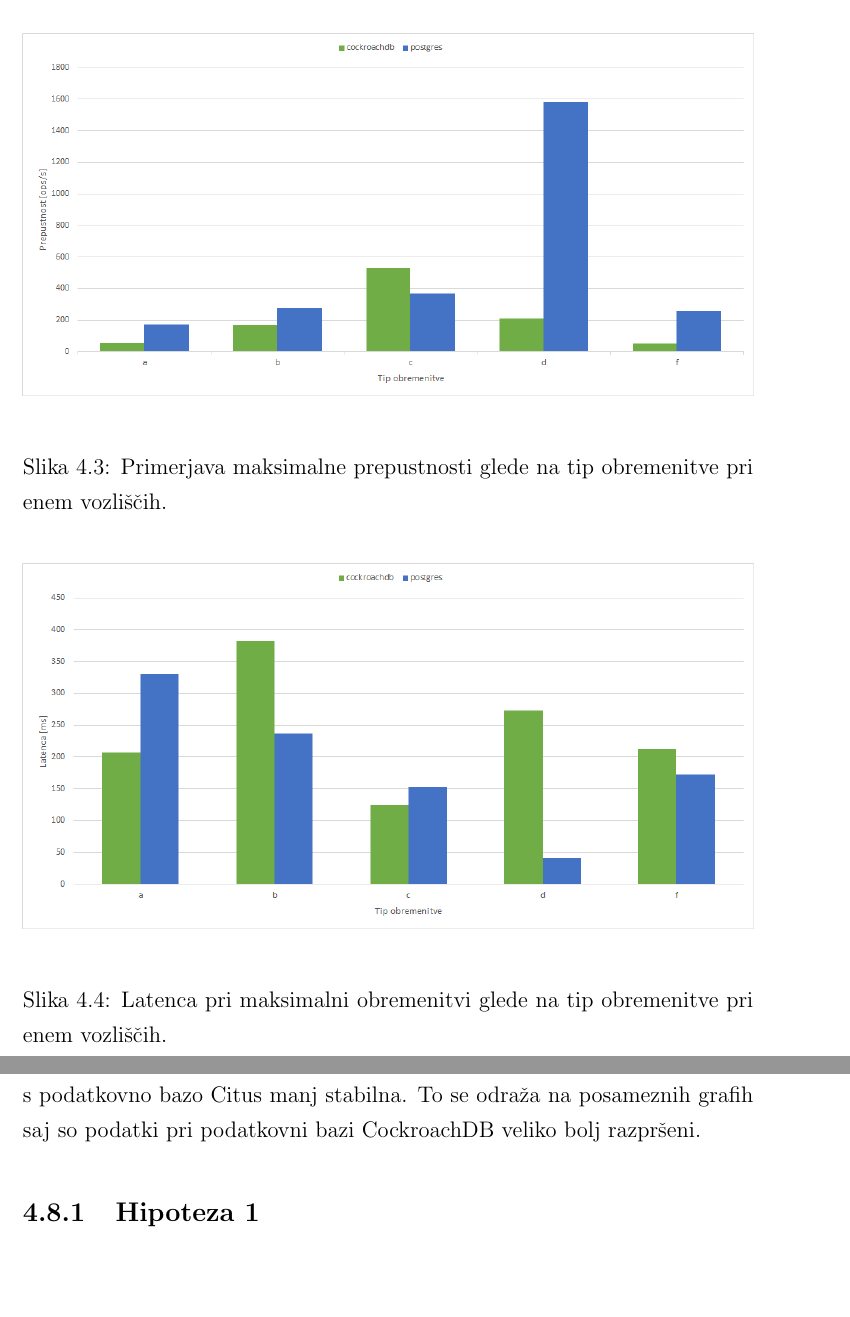
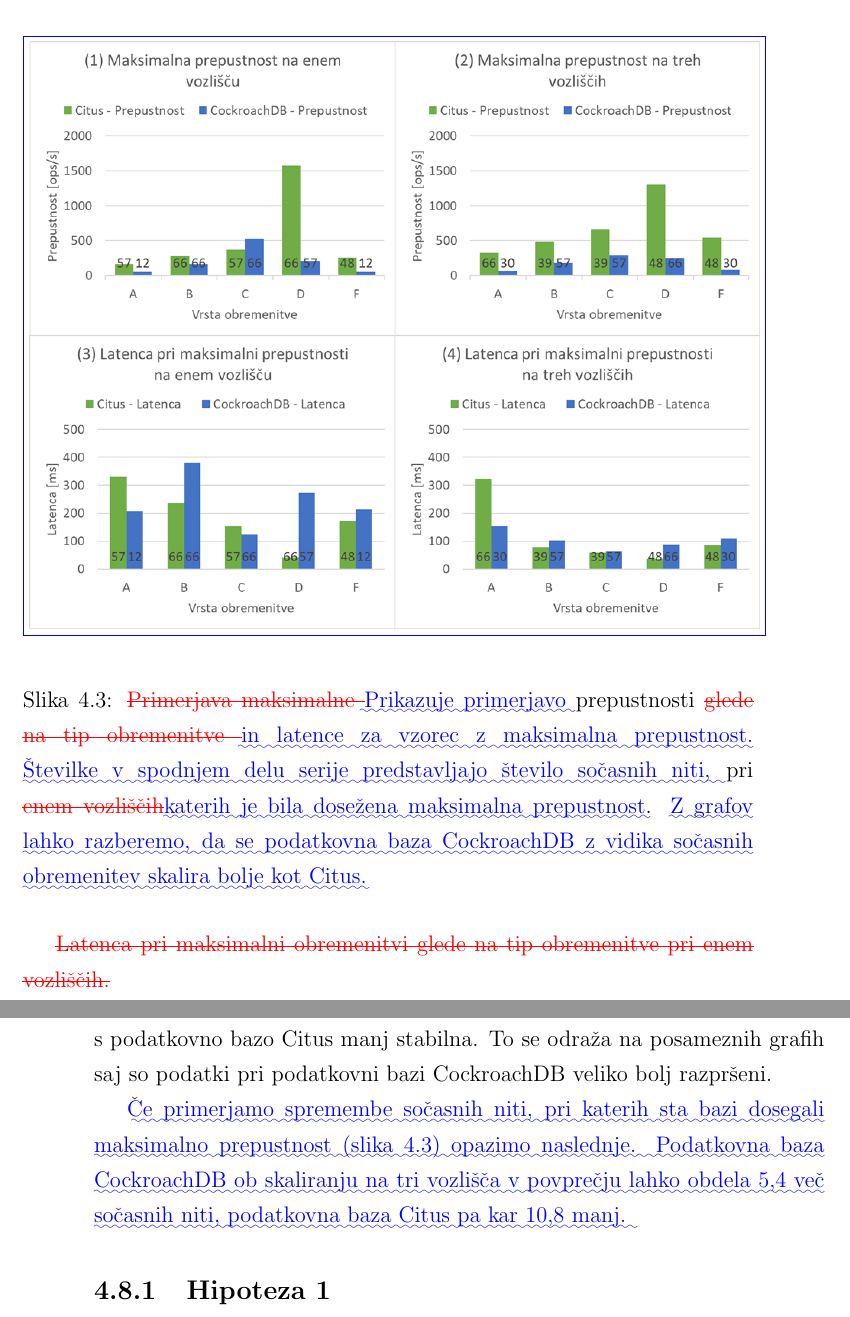
Before and after one commit to arruw/diploma-latex, a LaTeX thesis (main-diffmaster.tex): two parts of pages 62 and 64 of 79 before the commit and two parts of pages 62 and 63 of 79 after it, joined at a grey line, cut so that both start at the same text, the shorter picture padded with empty space. The pictures show the PDF file main-diffmaster.pdf that the author committed with the source.

Commit message:
Opisi rezultatov + popravljen graf maksimalne prepustnosti

```diff
--- a/main-diffmaster.tex
+++ b/main-diffmaster.tex
@@ -1354,46 +1352,70 @@
 
 \begin{figure}[H]
 \begin{center}
-\includegraphics[width=1\textwidth]{resources/maxThroughput-n1-v2.png}
-\end{center}
-\caption{Primerjava maksimalne prepustnosti glede na tip obremenitve pri enem vozliščih.}
-\label{img_ycsb_results_max_throughput_n1}
-\end{figure}
+\DIFdelbeginFL %DIFDELCMD < \includegraphics[width=1\textwidth]{resources/maxThroughput-n1-v2.png}
+%DIFDELCMD < %%%
+\DIFdelendFL \DIFaddbeginFL \includegraphics[width=1.0\textwidth]{resources/maxThroughput.png}
+\DIFaddendFL \end{center}
+\caption{\DIFdelbeginFL \DIFdelFL{Primerjava maksimalne }\DIFdelendFL \DIFaddbeginFL \DIFaddFL{Prikazuje primerjavo }\DIFaddendFL prepustnosti \DIFdelbeginFL \DIFdelFL{glede na tip obremenitve }\DIFdelendFL \DIFaddbeginFL \DIFaddFL{in latence za vzorec z maksimalna prepustnost. Številke v spodnjem delu serije predstavljajo število sočasnih niti, }\DIFaddendFL pri \DIFdelbeginFL \DIFdelFL{enem vozliščih}\DIFdelendFL \DIFaddbeginFL \DIFaddFL{katerih je bila dosežena maksimalna prepustnost}\DIFaddendFL . \DIFaddbeginFL \DIFaddFL{Z grafov lahko razberemo, da se podatkovna baza CockroachDB z vidika sočasnih obremenitev skalira bolje kot Citus.}\DIFaddendFL }
+\DIFdelbeginFL %DIFDELCMD < \label{img_ycsb_results_max_throughput_n1}
+%DIFDELCMD < %%%
+\DIFdelendFL \DIFaddbeginFL \label{img_ycsb_results_max_throughput}
+\DIFaddendFL \end{figure}
 
-\begin{figure}[H]
-\begin{center}
-\includegraphics[width=1\textwidth]{resources/maxThroughput-latency-n1-v2.png}
-\end{center}
-\caption{Latenca pri maksimalni obremenitvi glede na tip obremenitve pri enem vozliščih.}
-\label{img_ycsb_results_max_throughput_latency_n1}
-\end{figure}
+\DIFdelbegin %DIFDELCMD < \begin{figure}[H]
+%DIFDELCMD < \begin{center}
+%DIFDELCMD < \includegraphics[width=1\textwidth]{resources/maxThroughput-latency-n1-v2.png}
+%DIFDELCMD < \end{center}
+%DIFDELCMD < %%%
+%DIFDELCMD < \caption{%
+{%DIFAUXCMD
+\DIFdelFL{Latenca pri maksimalni obremenitvi glede na tip obremenitve pri enem vozliščih.}}
+%DIFAUXCMD
+%DIFDELCMD < \label{img_ycsb_results_max_throughput_latency_n1}
+%DIFDELCMD < \end{figure}
+%DIFDELCMD <
 
-\newpage
+%DIFDELCMD < %%%
+\DIFdelend \newpage
 
-\begin{figure}[H]
-\begin{center}
-\includegraphics[width=1\textwidth]{resources/maxThroughput-n3-v2.png}
-\end{center}
-\caption{Primerjava maksimalne prepustnosti glede na tip obremenitve pri treh vozliščih.}
-\label{img_ycsb_results_max_throughput_n3}
-\end{figure}
+\DIFdelbegin %DIFDELCMD < \begin{figure}[H]
+%DIFDELCMD < \begin{center}
+%DIFDELCMD < \includegraphics[width=1\textwidth]{resources/maxThroughput-n3-v2.png}
+%DIFDELCMD < \end{center}
+%DIFDELCMD < %%%
+%DIFDELCMD < \caption{%
+{%DIFAUXCMD
+\DIFdelFL{Primerjava maksimalne prepustnosti glede na tip obremenitve pri treh vozliščih.}}
+%DIFAUXCMD
+%DIFDELCMD < \label{img_ycsb_results_max_throughput_n3}
+%DIFDELCMD < \end{figure}
+%DIFDELCMD <
 
-\begin{figure}[H]
-\begin{center}
-\includegraphics[width=1\textwidth]{resources/maxThroughput-latency-n3-v2.png}
-\end{center}
-\caption{Latenca pri maksimalni obremenitvi glede na tip obremenitve pri treh vozliščih.}
-\label{img_ycsb_results_max_throughput_latency_n3}
-\end{figure}
+%DIFDELCMD < \begin{figure}[H]
+%DIFDELCMD < \begin{center}
+%DIFDELCMD < \includegraphics[width=1\textwidth]{resources/maxThroughput-latency-n3-v2.png}
+%DIFDELCMD < \end{center}
+%DIFDELCMD < %%%
+%DIFDELCMD < \caption{%
+{%DIFAUXCMD
+\DIFdelFL{Latenca pri maksimalni obremenitvi glede na tip obremenitve pri treh vozliščih.}}
+%DIFAUXCMD
+%DIFDELCMD < \label{img_ycsb_results_max_throughput_latency_n3}
+%DIFDELCMD < \end{figure}
+%DIFDELCMD <
 
-\section{Ugotovitve}
+%DIFDELCMD < %%%
+\DIFdelend \section{Ugotovitve}
 Zmogljivostna analiza je pokazala, da se podatkovna baza Citus pri večini obremenitev, katere sem testiral, odziva bitveno bolje kot podatkovna baza CockroachDB.
 
 S slike \ref{img_ycsb_results_top_level_comparison} je razvidno, da CockroachDB v primerjavi s Citus dosega 2,7 krat manjšo prepustnost na enem vozlišču in kar 5 krat manjšo prepustnost na treh vozliščih. Pri primerjavi latence pa je CockroachDB v primerjavi s Citus na enem vozlišču dosegel približno 25,2 krat večjo latenco, na treh \DIFdelbegin \DIFdel{vozljiščih }\DIFdelend \DIFaddbegin \DIFadd{vozliščih }\DIFaddend pa samo še 3 krat večjo.
 
 S slike \ref{img_ycsb_results_bnw_comparison} je razvidno, da je podatkovna baza CockroachDB v primerjavi s podatkovno bazo Citus manj stabilna. To se odraža na posameznih grafih saj so podatki pri podatkovni bazi CockroachDB veliko bolj razpršeni.
 
-% Izjema je bila latenca pri vrsti obremenitve A, ker je CockroachDB dosegel približno pol manjšo latenco. Kljub temu pa je bila prepustnost bistveno nižja.
+%DIF <  Izjema je bila latenca pri vrsti obremenitve A, ker je CockroachDB dosegel približno pol manjšo latenco. Kljub temu pa je bila prepustnost bistveno nižja.
+\DIFaddbegin \DIFadd{Če primerjamo spremembe sočasnih niti, pri katerih sta bazi dosegali maksimalno prepustnost (slika \ref{img_ycsb_results_max_throughput}) opazimo naslednje. Podatkovna baza CockroachDB ob skaliranju na tri vozlišča v povprečju lahko obdela 5,4 več sočasnih niti, podatkovna baza Citus pa kar 10,8 manj.
+}\DIFaddend
 
-% Druga izjema se je pojavila pri obremenitvi tipa C na enem vozlišču, kjer je CockroachDB dosegel približno eno četrtino večjo prepustnost kot PostgreSQL.
+%DIF <  Druga izjema se je pojavila pri obremenitvi tipa C na enem vozlišču, kjer je CockroachDB dosegel približno eno četrtino večjo prepustnost kot PostgreSQL.
+\DIFdelbegin %DIFDELCMD <
 
```
Also changed, not shown: main.tex (+9 -37 lines), main-diffmaster.pdf, main.pdf, resources/maxThroughput.png (added), main-diffmaster.tex (25 more changed lines), 2 other files.
